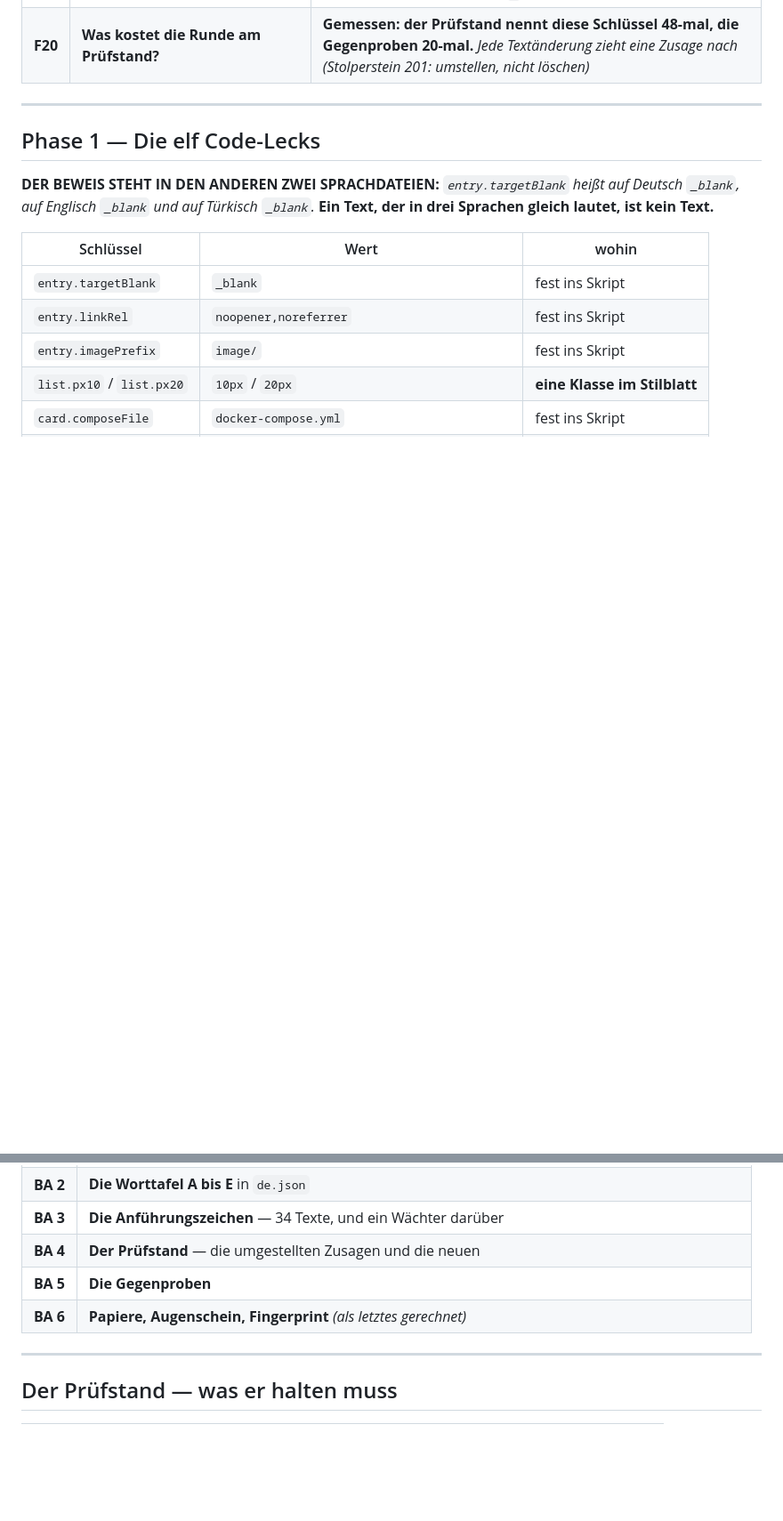
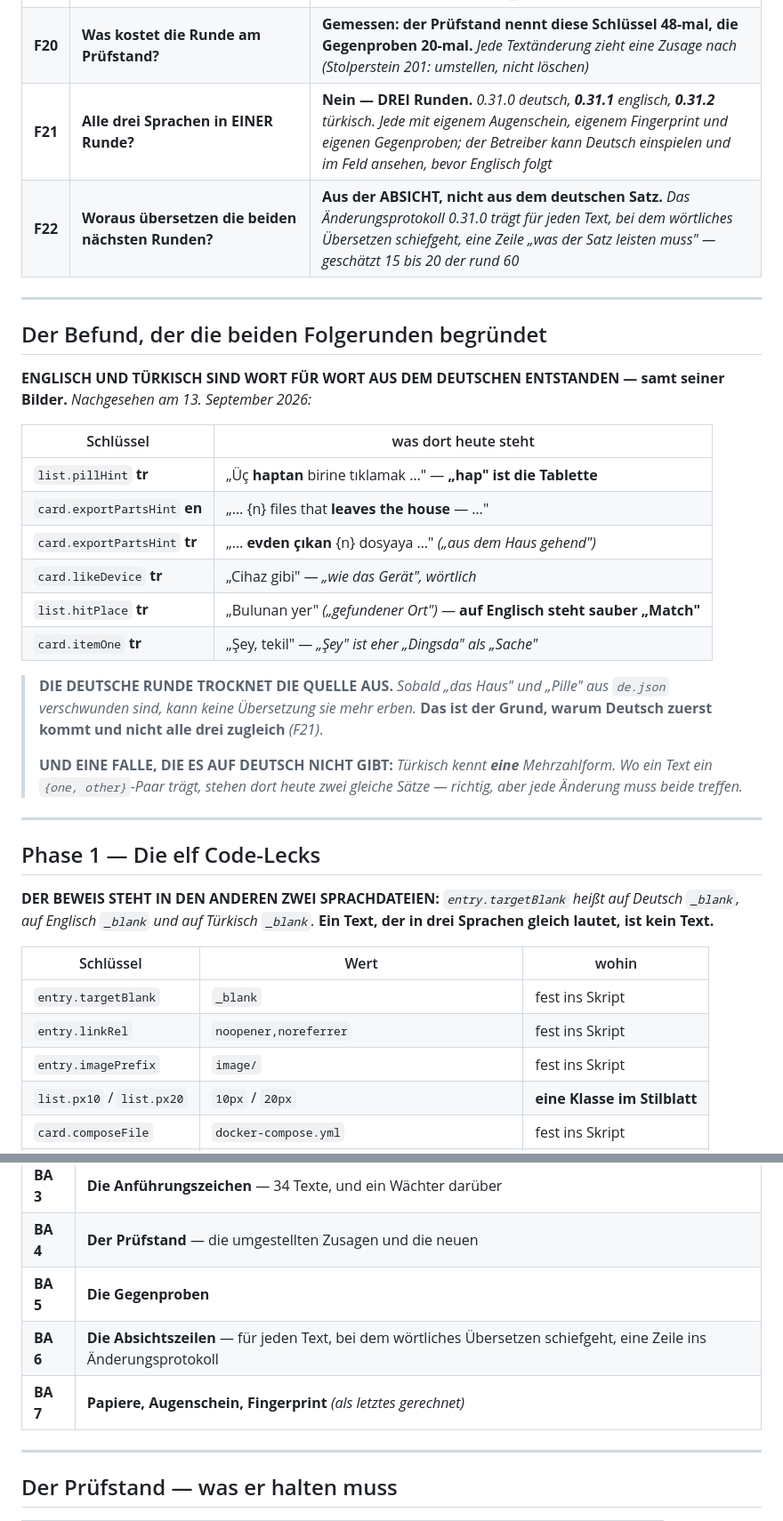
Before and after one commit to fardem/kriterion-dev, a Markdown page: Doku/Auftrag_0.31.0.md, 2 parts joined by grey strips. Shown at 89% size. Rendered like a GitHub page; blank space fills up the shorter version.

Commit message:
Auftrag 0.31.0: drei Runden statt einer -- und der Befund, der es begruendet
DIE BEIDEN UEBERSETZUNGEN SIND WORT FUER WORT AUS DEM DEUTSCHEN
ENTSTANDEN, samt seiner Bilder. Nachgesehen:
  list.pillHint        tr  "Uec haptan birine tiklamak ..."  -- hap ist die Tablette
  card.exportPartsHint en  "... {n} files that leaves the house ..."
  card.exportPartsHint tr  "... evden cikan {n} dosyaya ..."
  list.hitPlace        tr  "Bulunan yer" -- auf Englisch steht sauber "Match"

DIE DEUTSCHE RUNDE TROCKNET DIE QUELLE AUS: sind "das Haus" und "Pille"
aus de.json verschwunden, kann keine Uebersetzung sie mehr erben. Das ist
der Grund fuer Deutsch zuerst und nicht alle drei zugleich.

F21: drei Runden -- 0.31.0 deutsch, 0.31.1 englisch, 0.31.2 tuerkisch.
Jede mit eigenem Augenschein, eigenem Fingerprint, eigenen Gegenproben.
Die elf Schluesselstreichungen bleiben in 0.31.0 und treffen alle drei
Dateien zugleich -- sonst zaehlt der Waechter 1254 gegen 1265.

F22: die beiden Folgerunden uebersetzen die ABSICHT und nicht den Satz.
BA 6 schreibt dafuer je eine Zeile "was der Satz leisten muss", fuer die
15 bis 20 Texte, bei denen woertliches Uebersetzen schiefgeht.

Dazu die Falle, die es auf Deutsch nicht gibt: Tuerkisch kennt EINE
Mehrzahlform, und jede Aenderung an einem {one, other}-Paar muss dort
beide Saetze treffen.

Fahrplan: aus einer Zeile werden drei.

Co-Authored-By: Claude Opus 5 <noreply@anthropic.com>
Claude-Session: https://claude.ai/code/session_011ganMjqNrks7W8hwu8unAA

```diff
--- a/Doku/Auftrag_0.31.0.md
+++ b/Doku/Auftrag_0.31.0.md
@@ -62,6 +62,33 @@ Schemaanteil.**
 | **F18** | **„Zugang" oder „Account"?** | **Zugang.** *Es steht an 30 Stellen so, und zwei Zeilen über dem Satz schon einmal* |
 | **F19** | **Anführungszeichen?** | **Durchgehend „…".** *Gemini hat recht: **34 Texte** öffnen mit `„` und schließen mit einem geraden `"`* |
 | **F20** | **Was kostet die Runde am Prüfstand?** | **Gemessen: der Prüfstand nennt diese Schlüssel 48-mal, die Gegenproben 20-mal.** *Jede Textänderung zieht eine Zusage nach (Stolperstein 201: umstellen, nicht löschen)* |
+| **F21** | **Alle drei Sprachen in EINER Runde?** | **Nein — DREI Runden.** *0.31.0 deutsch, **0.31.1** englisch, **0.31.2** türkisch. Jede mit eigenem Augenschein, eigenem Fingerprint und eigenen Gegenproben; der Betreiber kann Deutsch einspielen und im Feld ansehen, bevor Englisch folgt* |
+| **F22** | **Woraus übersetzen die beiden nächsten Runden?** | **Aus der ABSICHT, nicht aus dem deutschen Satz.** *Das Änderungsprotokoll 0.31.0 trägt für jeden Text, bei dem wörtliches Übersetzen schiefgeht, eine Zeile „was der Satz leisten muss" — geschätzt 15 bis 20 der rund 60* |
+
+---
+
+## Der Befund, der die beiden Folgerunden begründet
+
+**ENGLISCH UND TÜRKISCH SIND WORT FÜR WORT AUS DEM DEUTSCHEN ENTSTANDEN —
+samt seiner Bilder.** *Nachgesehen am 13. September 2026:*
+
+| Schlüssel | was dort heute steht |
+|---|---|
+| `list.pillHint` **tr** | „Üç **haptan** birine tıklamak …" — **„hap" ist die Tablette** |
+| `card.exportPartsHint` **en** | „… {n} files that **leaves the house** — …" |
+| `card.exportPartsHint` **tr** | „… **evden çıkan** {n} dosyaya …" *(„aus dem Haus gehend")* |
+| `card.likeDevice` **tr** | „Cihaz gibi" — *„wie das Gerät", wörtlich* |
+| `list.hitPlace` **tr** | „Bulunan yer" *(„gefundener Ort")* — **auf Englisch steht sauber „Match"** |
+| `card.itemOne` **tr** | „Şey, tekil" — *„Şey" ist eher „Dingsda" als „Sache"* |
+
+> **DIE DEUTSCHE RUNDE TROCKNET DIE QUELLE AUS.** *Sobald „das Haus" und
+> „Pille" aus `de.json` verschwunden sind, kann keine Übersetzung sie mehr
+> erben.* **Das ist der Grund, warum Deutsch zuerst kommt und nicht alle drei
+> zugleich** *(F21)*.
+>
+> **UND EINE FALLE, DIE ES AUF DEUTSCH NICHT GIBT:** *Türkisch kennt **eine**
+> Mehrzahlform. Wo ein Text ein `{one, other}`-Paar trägt, stehen dort heute
+> zwei gleiche Sätze — richtig, aber jede Änderung muss beide treffen.*
 
 ---
 
@@ -201,7 +228,8 @@ mein Vorschlag, **G+C** = Geminis Kürzung mit unserem Wort.*
 | **BA 3** | **Die Anführungszeichen** — 34 Texte, und ein Wächter darüber |
 | **BA 4** | **Der Prüfstand** — die umgestellten Zusagen und die neuen |
 | **BA 5** | **Die Gegenproben** |
-| **BA 6** | **Papiere, Augenschein, Fingerprint** *(als letztes gerechnet)* |
+| **BA 6** | **Die Absichtszeilen** — für jeden Text, bei dem wörtliches Übersetzen schiefgeht, eine Zeile ins Änderungsprotokoll |
+| **BA 7** | **Papiere, Augenschein, Fingerprint** *(als letztes gerechnet)* |
 
 ---
 
```
Also changed, not shown: other parts of Doku/Auftrag_0.31.0.md (+1 -1 lines).
